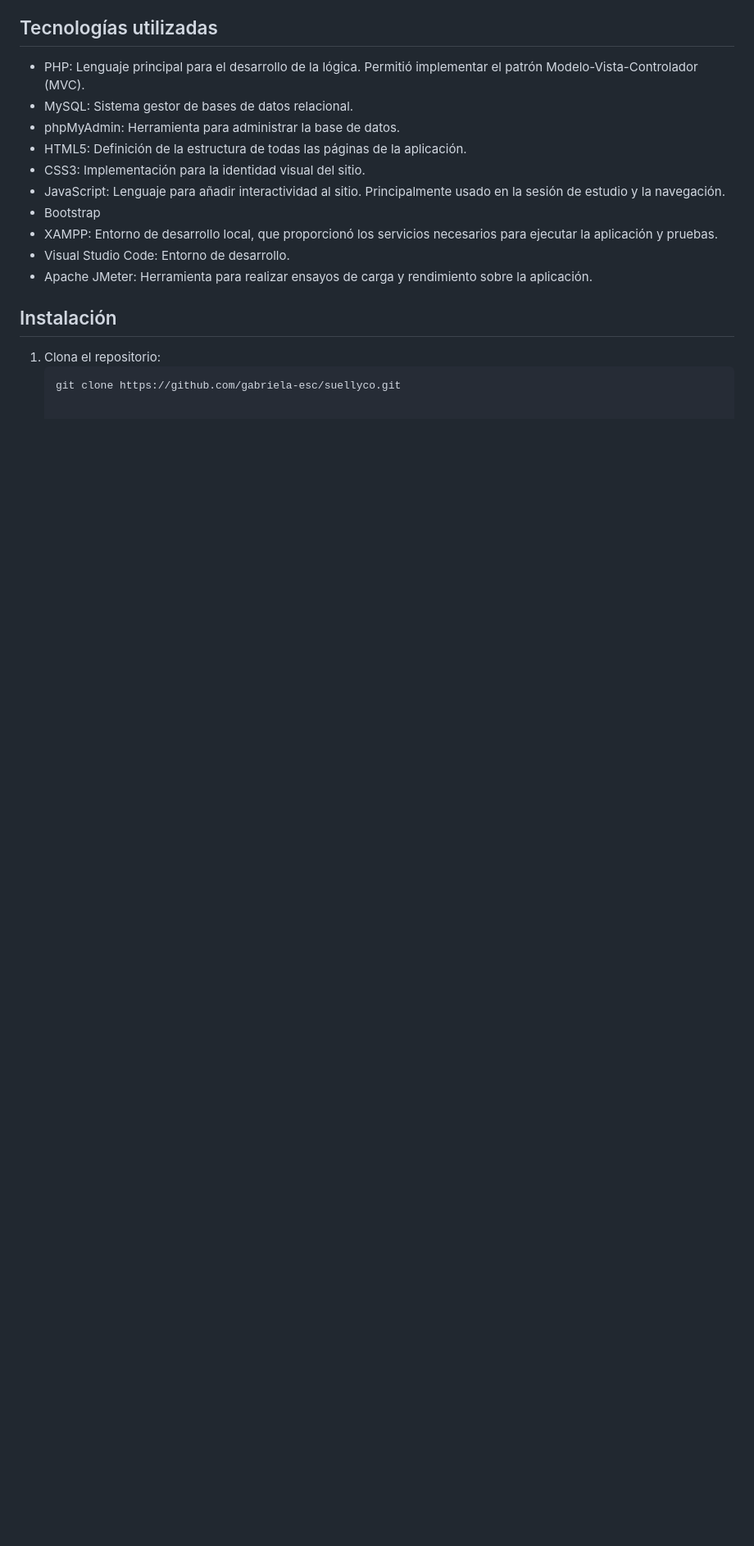
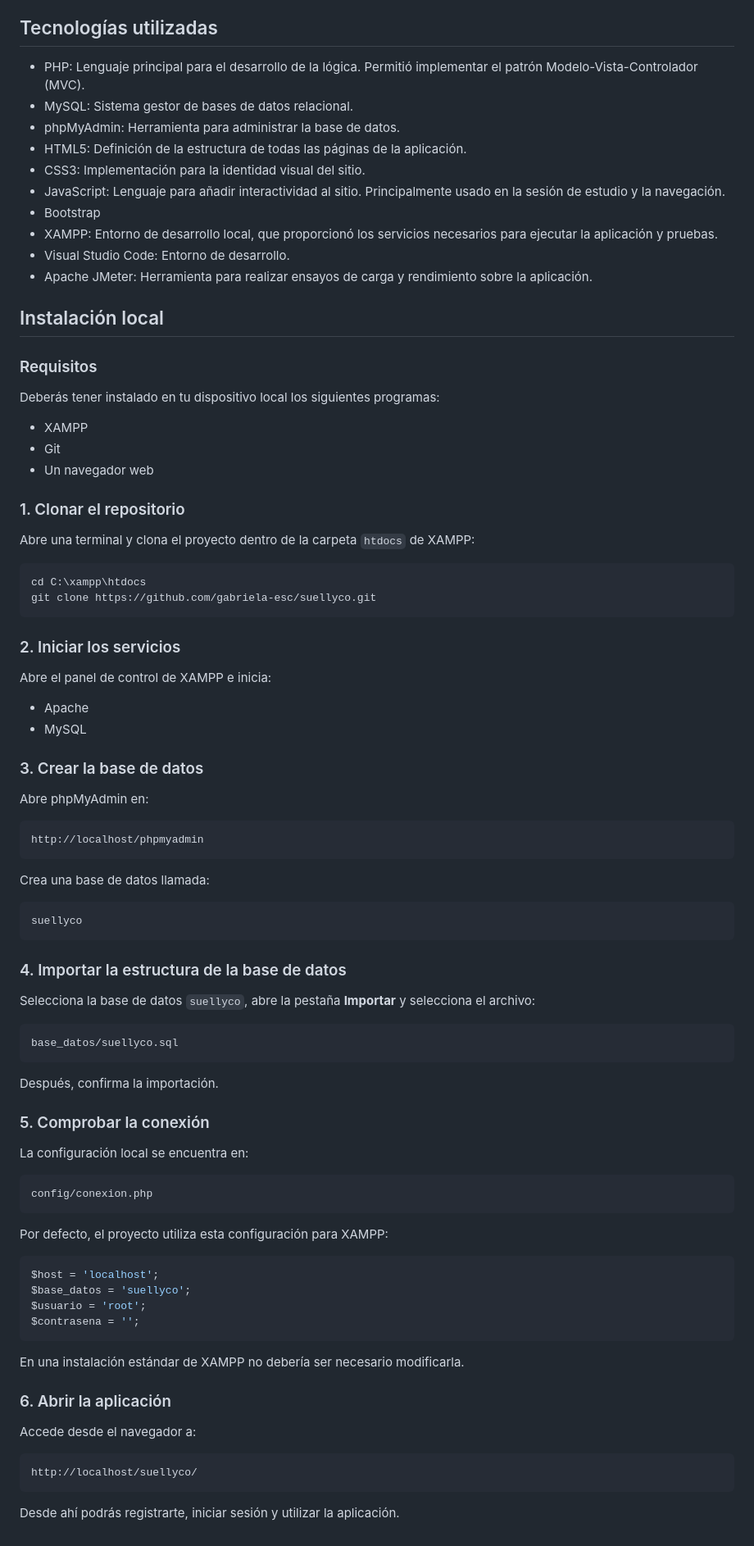
Before and after one commit to gabriela-esc/suellyco, a Markdown page: README.md, the part around one of its changes. Shown at 82% size. Rendered like a GitHub page; blank space fills up the shorter version.

Commit message:
Enhance README with demo link and installation steps
Added online demo link and detailed local installation instructions.

````diff
--- a/README.md
+++ b/README.md
@@ -41,8 +47,80 @@ A continuación se incluyen capturas de las principales pantallas de la aplicaci
 - Visual Studio Code: Entorno de desarrollo.
 - Apache JMeter: Herramienta para realizar ensayos de carga y rendimiento sobre la aplicación.
 
-## Instalación
+## Instalación local
 
-1. Clona el repositorio:
-   ```bash
-   git clone https://github.com/gabriela-esc/suellyco.git
+### Requisitos
+
+Deberás tener instalado en tu dispositivo local los siguientes programas:
+- XAMPP
+- Git
+- Un navegador web
+
+### 1. Clonar el repositorio
+
+Abre una terminal y clona el proyecto dentro de la carpeta `htdocs` de XAMPP:
+
+```bash
+cd C:\xampp\htdocs
+git clone https://github.com/gabriela-esc/suellyco.git
+```
+
+### 2. Iniciar los servicios
+
+Abre el panel de control de XAMPP e inicia:
+
+- Apache
+- MySQL
+
+### 3. Crear la base de datos
+
+Abre phpMyAdmin en:
+
+```text
+http://localhost/phpmyadmin
+```
+
+Crea una base de datos llamada:
+
+```text
+suellyco
+```
+
+### 4. Importar la estructura de la base de datos
+
+Selecciona la base de datos `suellyco`, abre la pestaña **Importar** y selecciona el archivo:
+
+```text
+base_datos/suellyco.sql
+```
+
+Después, confirma la importación.
+
+### 5. Comprobar la conexión
+
+La configuración local se encuentra en:
+
+```text
+config/conexion.php
+```
+
+Por defecto, el proyecto utiliza esta configuración para XAMPP:
+
+```php
+$host = 'localhost';
+$base_datos = 'suellyco';
+$usuario = 'root';
+$contrasena = '';
+```
+
+En una instalación estándar de XAMPP no debería ser necesario modificarla.
+
+### 6. Abrir la aplicación
+
+Accede desde el navegador a:
+
+```text
+http://localhost/suellyco/
+```
+
+Desde ahí podrás registrarte, iniciar sesión y utilizar la aplicación.
````
Also changed, not shown: other parts of README.md (+6 -0 lines).
